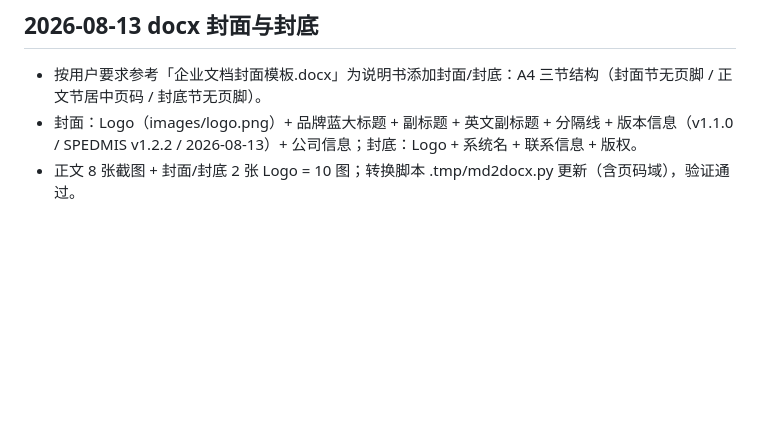
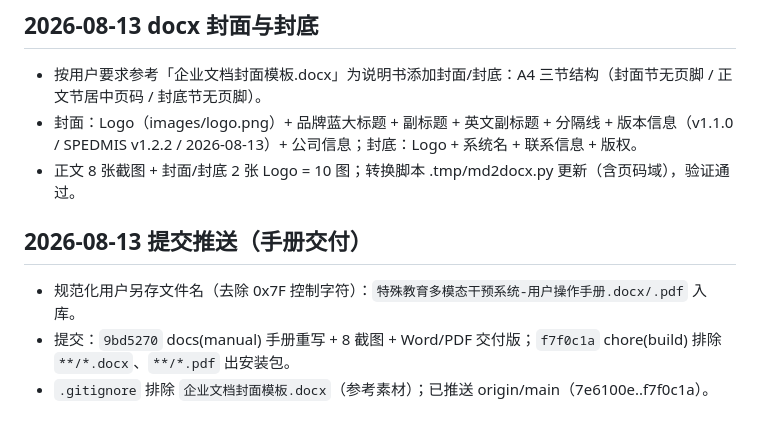
Before and after one commit to maoeast/SPEDMIS, a Markdown page: PROJECT_CONTEXT.md, the part around the change. GitHub-like rendering; blank space fills up the shorter version.

Commit message:
docs(handoff): 更新交付日志与交接状态

```diff
--- a/PROJECT_CONTEXT.md
+++ b/PROJECT_CONTEXT.md
@@ -73,3 +73,8 @@
 - 按用户要求参考「企业文档封面模板.docx」为说明书添加封面/封底：A4 三节结构（封面节无页脚 / 正文节居中页码 / 封底节无页脚）。
 - 封面：Logo（images/logo.png）+ 品牌蓝大标题 + 副标题 + 英文副标题 + 分隔线 + 版本信息（v1.1.0 / SPEDMIS v1.2.2 / 2026-08-13）+ 公司信息；封底：Logo + 系统名 + 联系信息 + 版权。
 - 正文 8 张截图 + 封面/封底 2 张 Logo = 10 图；转换脚本 .tmp/md2docx.py 更新（含页码域），验证通过。
+
+## 2026-08-13 提交推送（手册交付）
+- 规范化用户另存文件名（去除 0x7F 控制字符）：`特殊教育多模态干预系统-用户操作手册.docx/.pdf` 入库。
+- 提交：`9bd5270` docs(manual) 手册重写 + 8 截图 + Word/PDF 交付版；`f7f0c1a` chore(build) 排除 `**/*.docx`、`**/*.pdf` 出安装包。
+- `.gitignore` 排除 `企业文档封面模板.docx`（参考素材）；已推送 origin/main（7e6100e..f7f0c1a）。
```
Also changed, not shown: .continue-here.md (+1 -0 lines).
